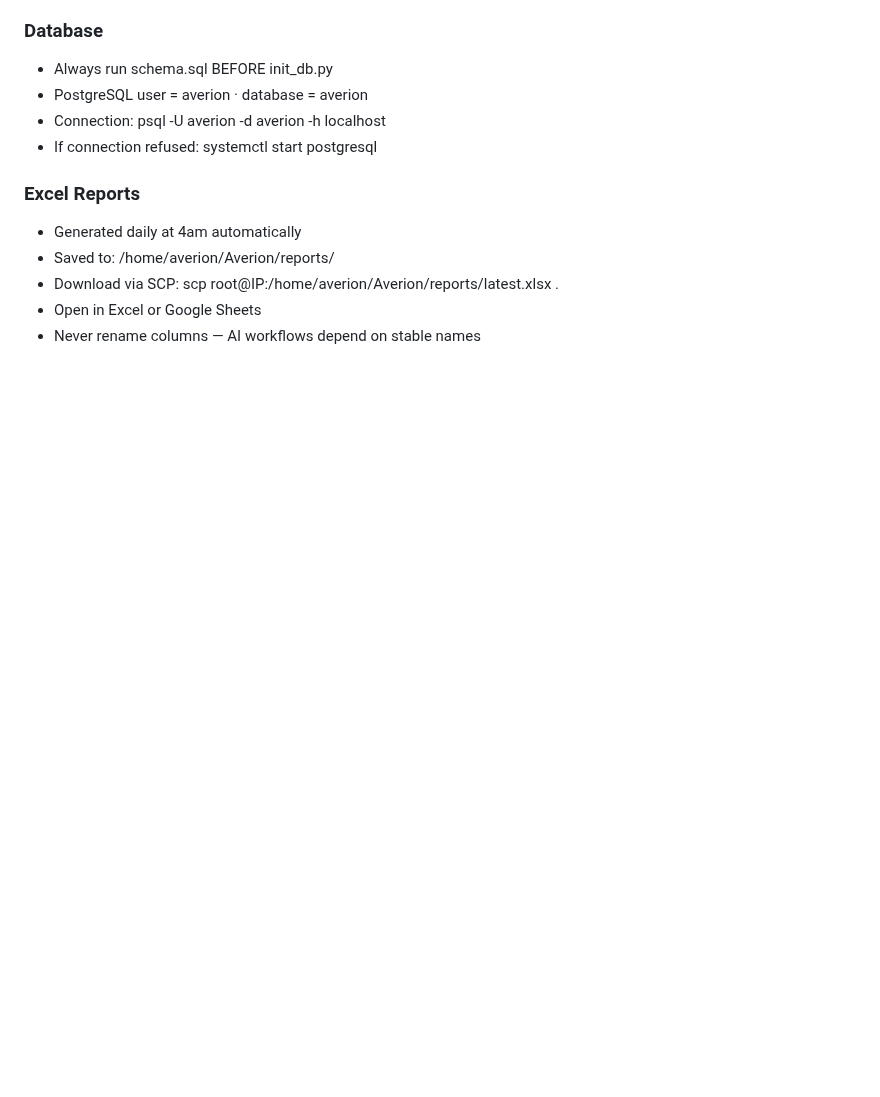
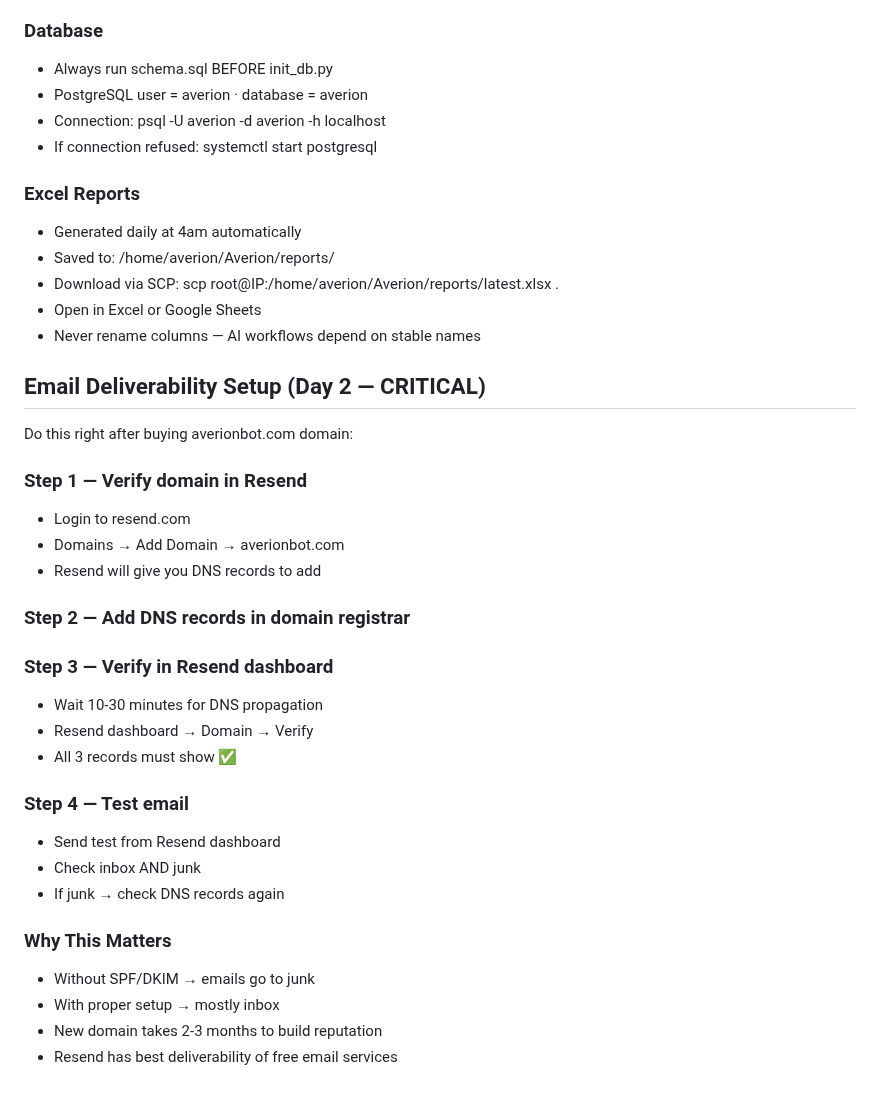
Before and after one commit to baderbalubaid/Averion, a Markdown page: setup/DAY1_CHECKLIST.md, the part around the change. Rendered like a GitHub page; blank space fills up the shorter version.

Commit message:
docs: add email deliverability SPF DKIM DMARC setup to Day 2 checklist

```diff
--- a/setup/DAY1_CHECKLIST.md
+++ b/setup/DAY1_CHECKLIST.md
@@ -176,3 +176,31 @@ Platform is live! 6 month research period begins.
 - Download via SCP: scp root@IP:/home/averion/Averion/reports/latest.xlsx .
 - Open in Excel or Google Sheets
 - Never rename columns — AI workflows depend on stable names
+
+## Email Deliverability Setup (Day 2 — CRITICAL)
+
+Do this right after buying averionbot.com domain:
+
+### Step 1 — Verify domain in Resend
+- Login to resend.com
+- Domains → Add Domain → averionbot.com
+- Resend will give you DNS records to add
+
+### Step 2 — Add DNS records in domain registrar
+
+
+### Step 3 — Verify in Resend dashboard
+- Wait 10-30 minutes for DNS propagation
+- Resend dashboard → Domain → Verify
+- All 3 records must show ✅
+
+### Step 4 — Test email
+- Send test from Resend dashboard
+- Check inbox AND junk
+- If junk → check DNS records again
+
+### Why This Matters
+- Without SPF/DKIM → emails go to junk
+- With proper setup → mostly inbox
+- New domain takes 2-3 months to build reputation
+- Resend has best deliverability of free email services
```
